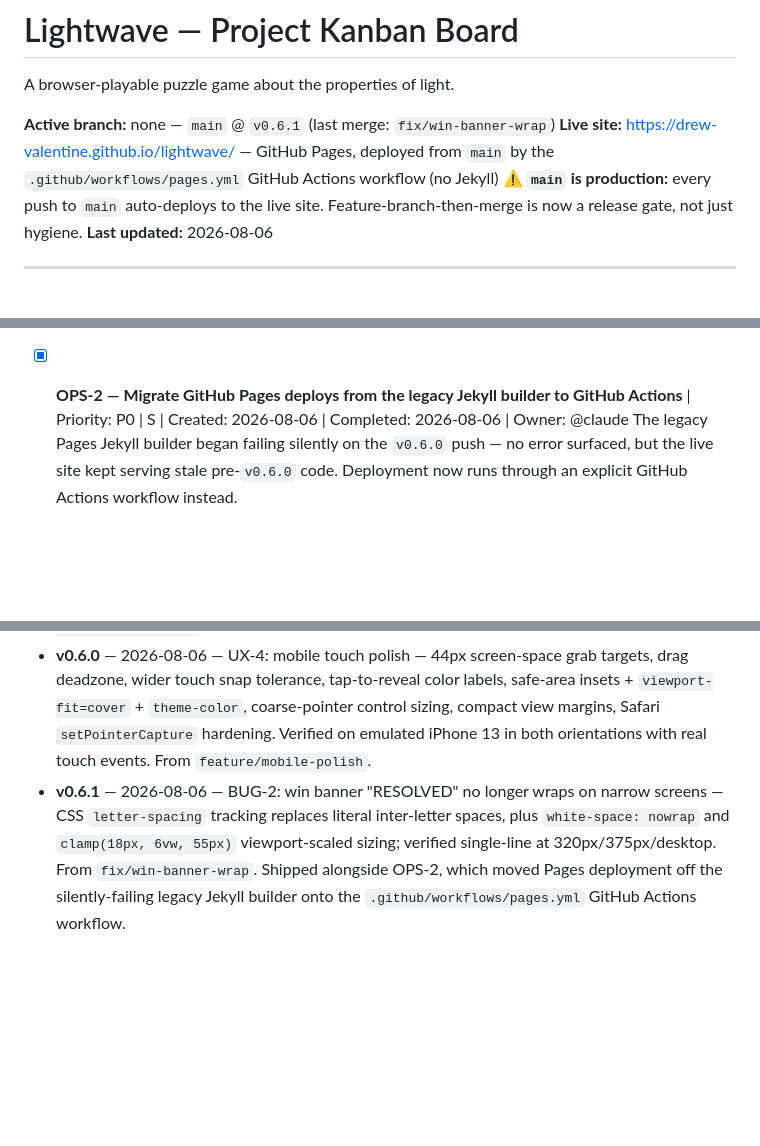
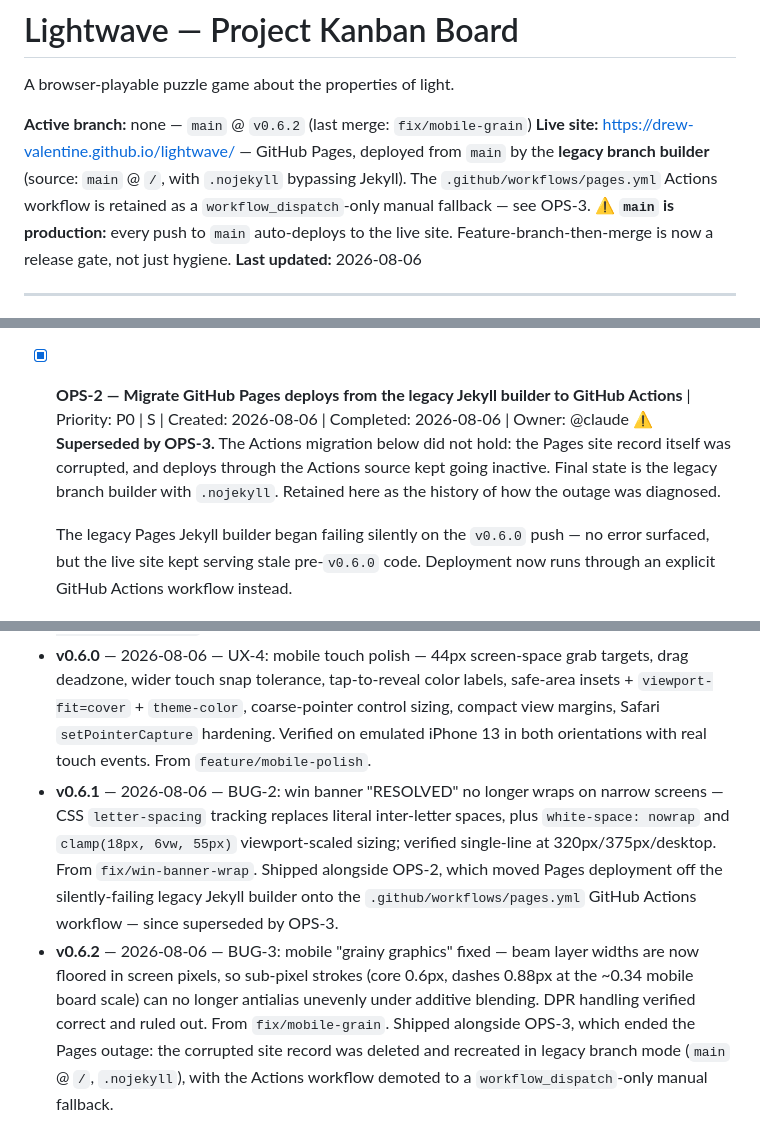
Before and after one commit to drew-valentine/lightwave, a Markdown page: KANBAN.md, 3 parts joined by grey strips. Drawn GitHub-style; blank space fills up the shorter version.

```diff
--- a/KANBAN.md
+++ b/KANBAN.md
@@ -2,8 +2,8 @@
 
 A browser-playable puzzle game about the properties of light.
 
-**Active branch:** none — `main` @ `v0.6.1` (last merge: `fix/win-banner-wrap`)
-**Live site:** https://drew-valentine.github.io/lightwave/ — GitHub Pages, deployed from `main` by the `.github/workflows/pages.yml` GitHub Actions workflow (no Jekyll)
+**Active branch:** none — `main` @ `v0.6.2` (last merge: `fix/mobile-grain`)
+**Live site:** https://drew-valentine.github.io/lightwave/ — GitHub Pages, deployed from `main` by the **legacy branch builder** (source: `main` @ `/`, with `.nojekyll` bypassing Jekyll). The `.github/workflows/pages.yml` Actions workflow is retained as a `workflow_dispatch`-only manual fallback — see OPS-3.
 **⚠ `main` is production:** every push to `main` auto-deploys to the live site. Feature-branch-then-merge is now a release gate, not just hygiene.
 **Last updated:** 2026-08-06
 
@@ -74,6 +74,8 @@ _(empty)_
   **Operational note (updated by OPS-2):** `main` is production. Every push to `main` triggers the `.github/workflows/pages.yml` GitHub Actions workflow, which deploys the repo root to Pages — merges are user-visible immediately, with no separate release step gating them. **If the live site looks stale, check the repo's Actions tab first:** a failed or skipped workflow run means production is still serving the previous commit.
 
 - [x] **OPS-2 — Migrate GitHub Pages deploys from the legacy Jekyll builder to GitHub Actions** | Priority: P0 | S | Created: 2026-08-06 | Completed: 2026-08-06 | Owner: @claude
+  **⚠ Superseded by OPS-3.** The Actions migration below did not hold: the Pages site record itself was corrupted, and deploys through the Actions source kept going inactive. Final state is the legacy branch builder with `.nojekyll`. Retained here as the history of how the outage was diagnosed.
+
   The legacy Pages Jekyll builder began failing silently on the `v0.6.0` push — no error surfaced, but the live site kept serving stale pre-`v0.6.0` code. Deployment now runs through an explicit GitHub Actions workflow instead.
 
   **Details:**
@@ -243,4 +272,5 @@ _None currently._
 - **v0.4.0** — 2026-08-05 — UX-2: level selector dialog behind the level badge — roman-numeral grid of unlocked levels, `lw_max` persistence, Esc/click-outside close, focus management, ARIA dialog semantics. From `feature/level-selector`.
 - **v0.5.0** — 2026-08-05 — UX-3: radial starting orientations for all rotatable pieces (emitters/condensers/prisms), giving each level a calm starburst opening; never-starts-solved guarantee preserved via simulation check + escalating-jitter fallback. From `feature/radial-start-orientations`.
 - **v0.6.0** — 2026-08-06 — UX-4: mobile touch polish — 44px screen-space grab targets, drag deadzone, wider touch snap tolerance, tap-to-reveal color labels, safe-area insets + `viewport-fit=cover` + `theme-color`, coarse-pointer control sizing, compact view margins, Safari `setPointerCapture` hardening. Verified on emulated iPhone 13 in both orientations with real touch events. From `feature/mobile-polish`.
-- **v0.6.1** — 2026-08-06 — BUG-2: win banner "RESOLVED" no longer wraps on narrow screens — CSS `letter-spacing` tracking replaces literal inter-letter spaces, plus `white-space: nowrap` and `clamp(18px, 6vw, 55px)` viewport-scaled sizing; verified single-line at 320px/375px/desktop. From `fix/win-banner-wrap`. Shipped alongside OPS-2, which moved Pages deployment off the silently-failing legacy Jekyll builder onto the `.github/workflows/pages.yml` GitHub Actions workflow.
+- **v0.6.1** — 2026-08-06 — BUG-2: win banner "RESOLVED" no longer wraps on narrow screens — CSS `letter-spacing` tracking replaces literal inter-letter spaces, plus `white-space: nowrap` and `clamp(18px, 6vw, 55px)` viewport-scaled sizing; verified single-line at 320px/375px/desktop. From `fix/win-banner-wrap`. Shipped alongside OPS-2, which moved Pages deployment off the silently-failing legacy Jekyll builder onto the `.github/workflows/pages.yml` GitHub Actions workflow — since superseded by OPS-3.
+- **v0.6.2** — 2026-08-06 — BUG-3: mobile "grainy graphics" fixed — beam layer widths are now floored in screen pixels, so sub-pixel strokes (core 0.6px, dashes 0.88px at the ~0.34 mobile board scale) can no longer antialias unevenly under additive blending. DPR handling verified correct and ruled out. From `fix/mobile-grain`. Shipped alongside OPS-3, which ended the Pages outage: the corrupted site record was deleted and recreated in legacy branch mode (`main` @ `/`, `.nojekyll`), with the Actions workflow demoted to a `workflow_dispatch`-only manual fallback.
```
Also changed, not shown: other parts of KANBAN.md (+27 -0 lines).
